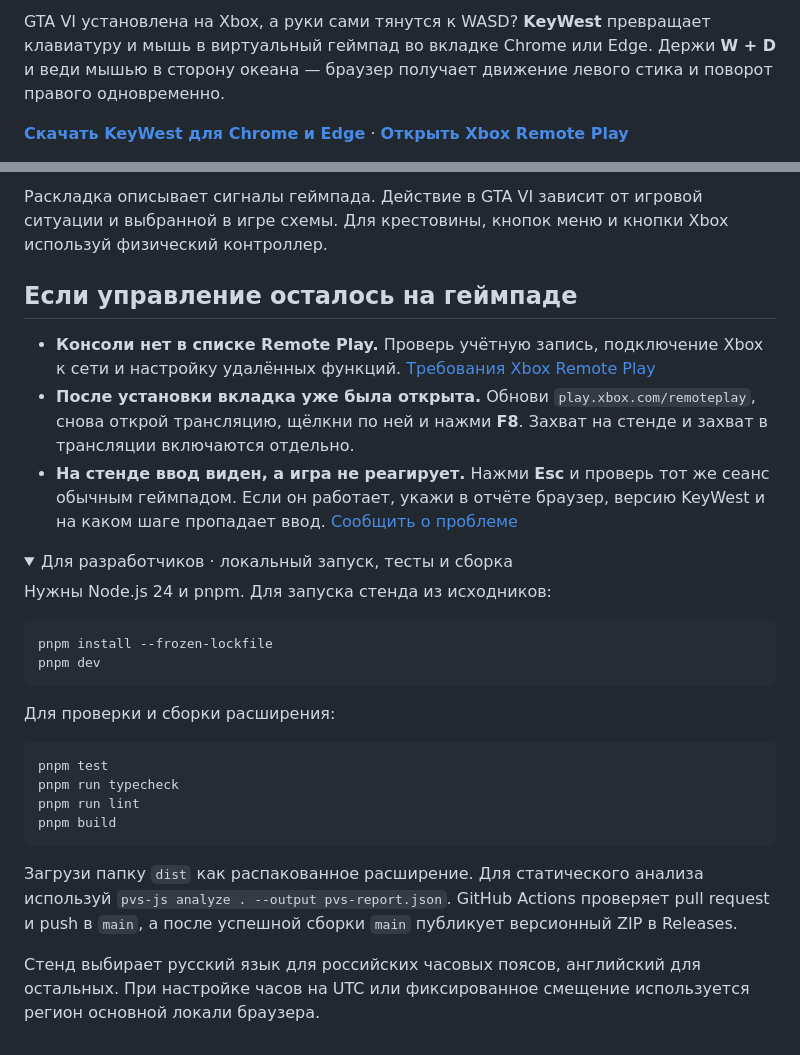
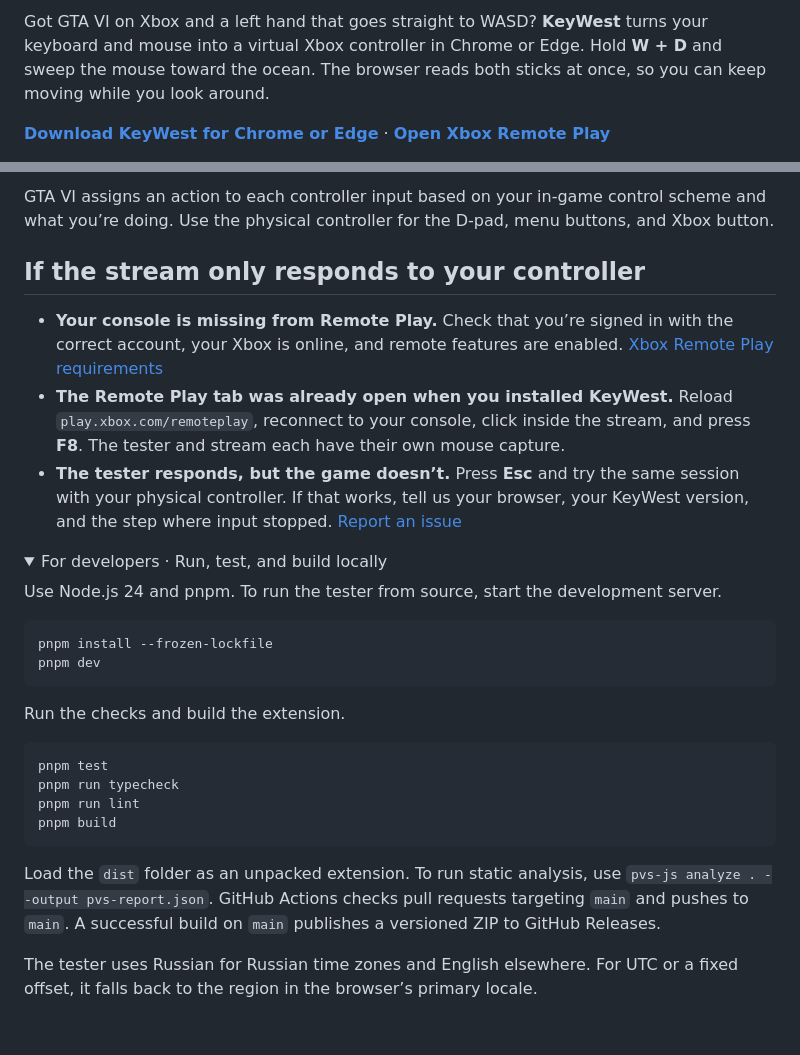
Before and after one commit to gagarinbefree/KeyWASD, a Markdown page: README.md, 2 parts joined by grey strips. Rendered like a GitHub page; folded sections open.

````diff
--- a/README.md
+++ b/README.md
@@ -2,5 +2,5 @@
 
-GTA VI установлена на Xbox, а руки сами тянутся к WASD? **KeyWest** превращает клавиатуру и мышь в виртуальный геймпад во вкладке Chrome или Edge. Держи **W + D** и веди мышью в сторону океана — браузер получает движение левого стика и поворот правого одновременно.
+Got GTA VI on Xbox and a left hand that goes straight to WASD? **KeyWest** turns your keyboard and mouse into a virtual Xbox controller in Chrome or Edge. Hold **W + D** and sweep the mouse toward the ocean. The browser reads both sticks at once, so you can keep moving while you look around.
 
-**[Скачать KeyWest для Chrome и Edge](https://github.com/gagarinbefree/KeyWest/releases/latest)** · **[Открыть Xbox Remote Play](https://play.xbox.com/remoteplay)**
+**[Download KeyWest for Chrome or Edge](https://github.com/gagarinbefree/KeyWest/releases/latest)** · **[Open Xbox Remote Play](https://play.xbox.com/remoteplay)**
 
@@ -45,23 +45,23 @@ GTA VI установлена на Xbox, а руки сами тянутся к
 
-Раскладка описывает сигналы геймпада. Действие в GTA VI зависит от игровой ситуации и выбранной в игре схемы. Для крестовины, кнопок меню и кнопки Xbox используй физический контроллер.
+GTA VI assigns an action to each controller input based on your in-game control scheme and what you’re doing. Use the physical controller for the D-pad, menu buttons, and Xbox button.
 
-## Если управление осталось на геймпаде
+## If the stream only responds to your controller
 
-- **Консоли нет в списке Remote Play.** Проверь учётную запись, подключение Xbox к сети и настройку удалённых функций. [Требования Xbox Remote Play](https://www.xbox.com/en-US/consoles/remote-play)
-- **После установки вкладка уже была открыта.** Обнови `play.xbox.com/remoteplay`, снова открой трансляцию, щёлкни по ней и нажми **F8**. Захват на стенде и захват в трансляции включаются отдельно.
-- **На стенде ввод виден, а игра не реагирует.** Нажми **Esc** и проверь тот же сеанс обычным геймпадом. Если он работает, укажи в отчёте браузер, версию KeyWest и на каком шаге пропадает ввод. [Сообщить о проблеме](https://github.com/gagarinbefree/KeyWest/issues)
+- **Your console is missing from Remote Play.** Check that you’re signed in with the correct account, your Xbox is online, and remote features are enabled. [Xbox Remote Play requirements](https://www.xbox.com/en-US/consoles/remote-play)
+- **The Remote Play tab was already open when you installed KeyWest.** Reload `play.xbox.com/remoteplay`, reconnect to your console, click inside the stream, and press **F8**. The tester and stream each have their own mouse capture.
+- **The tester responds, but the game doesn’t.** Press **Esc** and try the same session with your physical controller. If that works, tell us your browser, your KeyWest version, and the step where input stopped. [Report an issue](https://github.com/gagarinbefree/KeyWest/issues)
 
 <details>
-<summary>Для разработчиков · локальный запуск, тесты и сборка</summary>
+<summary>For developers · Run, test, and build locally</summary>
 
-Нужны Node.js 24 и pnpm. Для запуска стенда из исходников:
+Use Node.js 24 and pnpm. To run the tester from source, start the development server.
 
 ```powershell
 pnpm install --frozen-lockfile
 pnpm dev
 ```
 
-Для проверки и сборки расширения:
+Run the checks and build the extension.
 
 ```powershell
 pnpm test
@@ -70,8 +70,8 @@ pnpm run lint
 pnpm build
 ```
 
-Загрузи папку `dist` как распакованное расширение. Для статического анализа используй `pvs-js analyze . --output pvs-report.json`. GitHub Actions проверяет pull request и push в `main`, а после успешной сборки `main` публикует версионный ZIP в Releases.
+Load the `dist` folder as an unpacked extension. To run static analysis, use `pvs-js analyze . --output pvs-report.json`. GitHub Actions checks pull requests targeting `main` and pushes to `main`. A successful build on `main` publishes a versioned ZIP to GitHub Releases.
 
-Стенд выбирает русский язык для российских часовых поясов, английский для остальных. При настройке часов на UTC или фиксированное смещение используется регион основной локали браузера.
+The tester uses Russian for Russian time zones and English elsewhere. For UTC or a fixed offset, it falls back to the region in the browser’s primary locale.
 
 </details>
````
Also changed, not shown: other parts of README.md (+26 -26 lines), docs/images/gamepad-tester.jpg.
